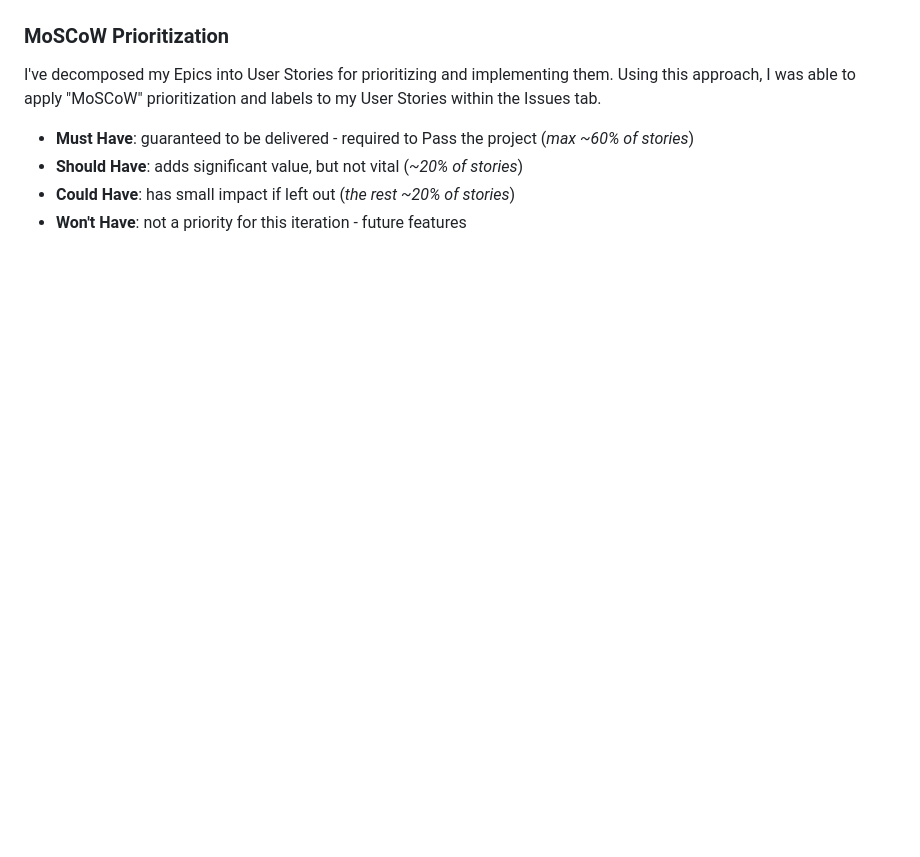
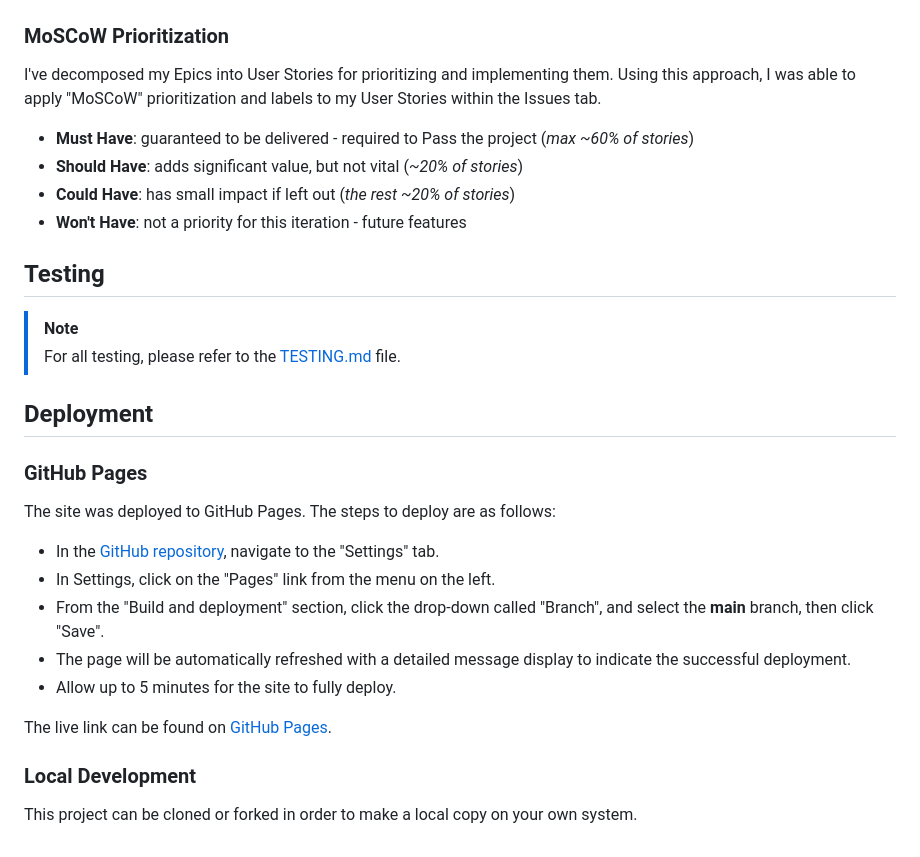
Before and after one commit to twitch10126/memorise-this, a Markdown page: README.md, the part around the change. Rendered like a GitHub page; blank space fills up the shorter version.

Commit message:
Add testing and deployment sections to README.md

```diff
--- a/README.md
+++ b/README.md
@@ -195,3 +195,26 @@ I've decomposed my Epics into User Stories for prioritizing and implementing the
 - **Should Have**: adds significant value, but not vital (_~20% of stories_)
 - **Could Have**: has small impact if left out (_the rest ~20% of stories_)
 - **Won't Have**: not a priority for this iteration - future features
+
+## Testing
+
+> [!NOTE]
+> For all testing, please refer to the [TESTING.md](TESTING.md) file.
+
+## Deployment
+
+### GitHub Pages
+
+The site was deployed to GitHub Pages. The steps to deploy are as follows:
+
+- In the [GitHub repository](https://www.github.com/twitch10126/memorise-this), navigate to the "Settings" tab.
+- In Settings, click on the "Pages" link from the menu on the left.
+- From the "Build and deployment" section, click the drop-down called "Branch", and select the **main** branch, then click "Save".
+- The page will be automatically refreshed with a detailed message display to indicate the successful deployment.
+- Allow up to 5 minutes for the site to fully deploy.
+
+The live link can be found on [GitHub Pages](https://twitch10126.github.io/memorise-this).
+
+### Local Development
+
+This project can be cloned or forked in order to make a local copy on your own system.
```
